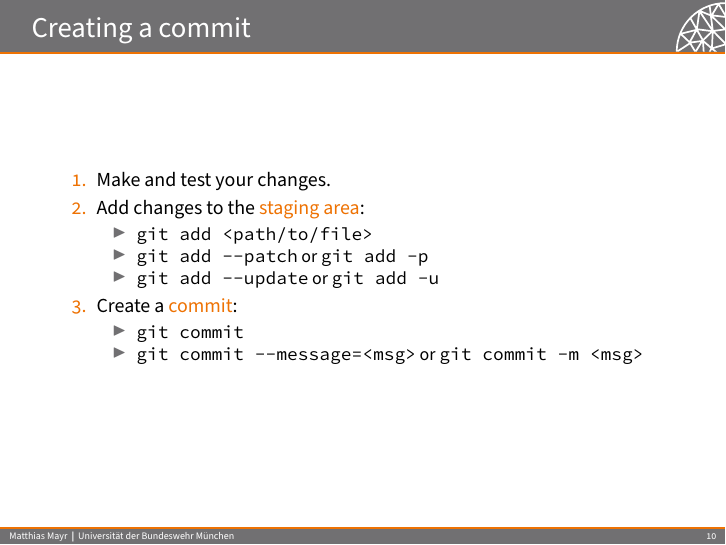
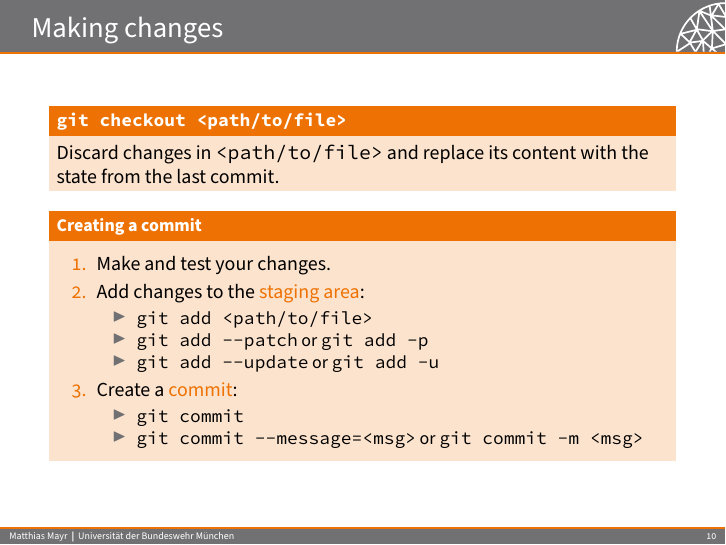
Before and after one commit to mayrmt/intro_git, LaTeX slides (main.tex, which reads content.tex): page 25 of 34. Compiled offline with pdfLaTeX.

Commit message:
Add 'git checkout'

```diff
--- a/content.tex
+++ b/content.tex
@@ -320,7 +320,11 @@ Switch to branch \code{<branchName>}.
 \end{block}
 \end{frame}
 
-\begin{frame}{Creating a commit}
+\begin{frame}{Making changes}
+\begin{block}{\code{git checkout <path/to/file>}}
+Discard changes in \code{<path/to/file>} and replace its content with the state from the last commit.
+\end{block}
+\begin{block}{Creating a commit}
 \begin{enumerate}
 \item Make and test your changes.
 \item Add changes to the \structure{staging area}:
@@ -335,6 +339,7 @@ Switch to branch \code{<branchName>}.
 \item \code{git commit {\ddash}message=<msg>} or \code{git commit -m <msg>}
 \end{itemize}
 \end{enumerate}
+\end{block}
 \end{frame}
 
 \begin{frame}{Updating my clone w/ changes from \code{remote}}
```
